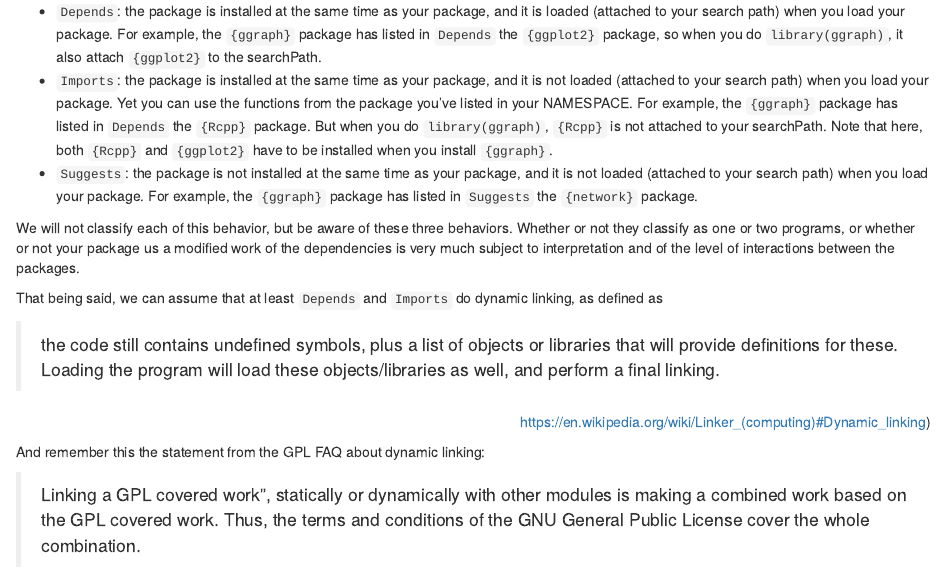
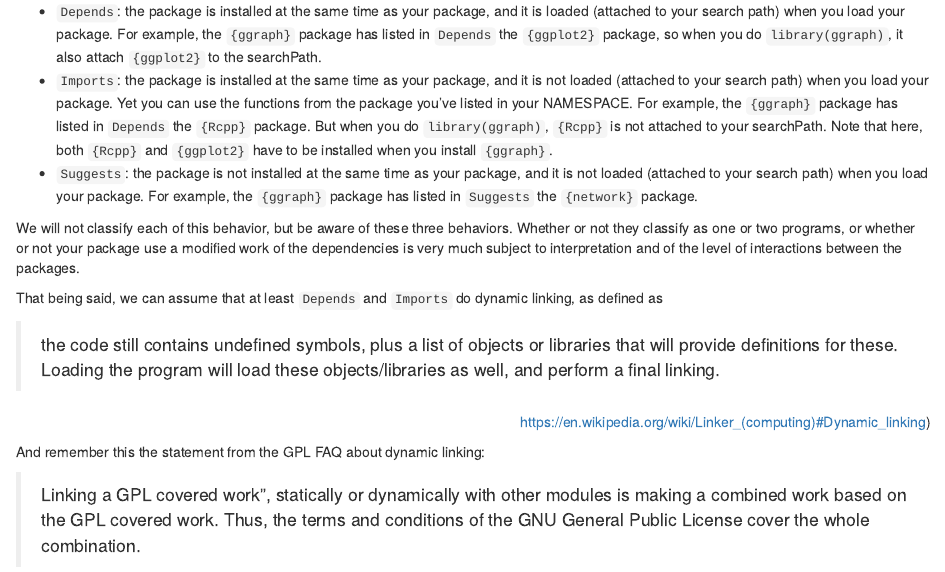
Before and after one commit to ThinkR-open/licensing-r, an R Markdown document (04-r-license.Rmd): the page in a window 1100 px wide, from 2060 px down. Rendered offline with R 4.5, knitr and Pandoc, with nearby package versions; drawn as R Markdown's standard HTML page in place of the format the file asks for; some code elsewhere in the file could not run offline; common packages that the code uses without loading them are loaded.

Commit message:
Other Typo

```diff
--- a/04-r-license.Rmd
+++ b/04-r-license.Rmd
@@ -93,7 +93,7 @@ Note that here, both `{Rcpp}` and `{ggplot2}` have to be installed when you inst
 For example, the `{ggraph}` package has listed in `Suggests` the `{network}` package.
 
 We will not classify each of this behavior, but be aware of these three behaviors.
-Whether or not they classify as one or two programs, or whether or not your package us a modified work of the dependencies is very much subject to interpretation and of the level of interactions between the packages.
+Whether or not they classify as one or two programs, or whether or not your package use a modified work of the dependencies is very much subject to interpretation and of the level of interactions between the packages.
 
 That being said, we can assume that at least `Depends` and `Imports` do dynamic linking, as defined as
 
```
